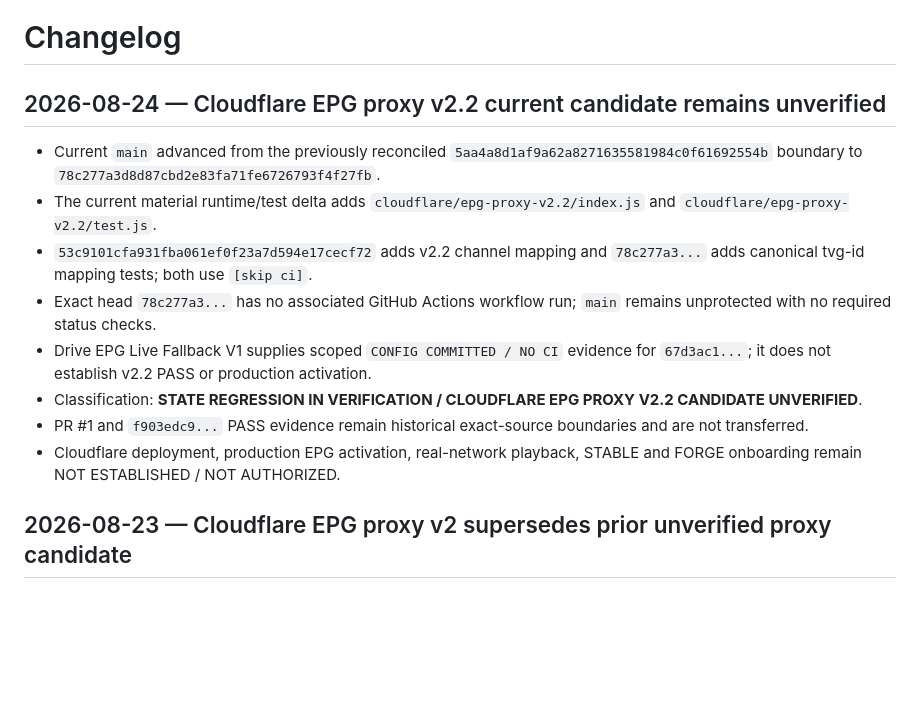
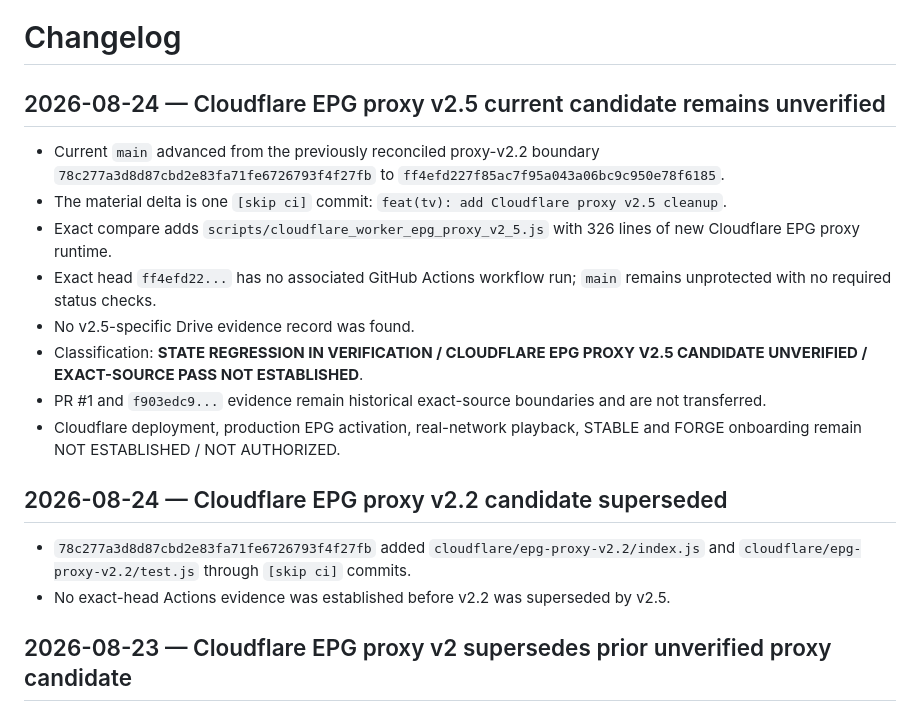
Before and after one commit to Mike80p/italia-tv-hub, a Markdown page: CHANGELOG.md, the part around the change. Rendered like a GitHub page; blank space fills up the shorter version.

Commit message:
docs(changelog): record proxy v2.5 unverified boundary

```diff
--- a/CHANGELOG.md
+++ b/CHANGELOG.md
@@ -1,14 +1,18 @@
 # Changelog
 
-## 2026-08-24 — Cloudflare EPG proxy v2.2 current candidate remains unverified
-- Current `main` advanced from the previously reconciled `5aa4a8d1af9a62a8271635581984c0f61692554b` boundary to `78c277a3d8d87cbd2e83fa71fe6726793f4f27fb`.
-- The current material runtime/test delta adds `cloudflare/epg-proxy-v2.2/index.js` and `cloudflare/epg-proxy-v2.2/test.js`.
-- `53c9101cfa931fba061ef0f23a7d594e17cecf72` adds v2.2 channel mapping and `78c277a3...` adds canonical tvg-id mapping tests; both use `[skip ci]`.
-- Exact head `78c277a3...` has no associated GitHub Actions workflow run; `main` remains unprotected with no required status checks.
-- Drive EPG Live Fallback V1 supplies scoped `CONFIG COMMITTED / NO CI` evidence for `67d3ac1...`; it does not establish v2.2 PASS or production activation.
-- Classification: **STATE REGRESSION IN VERIFICATION / CLOUDFLARE EPG PROXY V2.2 CANDIDATE UNVERIFIED**.
-- PR #1 and `f903edc9...` PASS evidence remain historical exact-source boundaries and are not transferred.
+## 2026-08-24 — Cloudflare EPG proxy v2.5 current candidate remains unverified
+- Current `main` advanced from the previously reconciled proxy-v2.2 boundary `78c277a3d8d87cbd2e83fa71fe6726793f4f27fb` to `ff4efd227f85ac7f95a043a06bc9c950e78f6185`.
+- The material delta is one `[skip ci]` commit: `feat(tv): add Cloudflare proxy v2.5 cleanup`.
+- Exact compare adds `scripts/cloudflare_worker_epg_proxy_v2_5.js` with 326 lines of new Cloudflare EPG proxy runtime.
+- Exact head `ff4efd22...` has no associated GitHub Actions workflow run; `main` remains unprotected with no required status checks.
+- No v2.5-specific Drive evidence record was found.
+- Classification: **STATE REGRESSION IN VERIFICATION / CLOUDFLARE EPG PROXY V2.5 CANDIDATE UNVERIFIED / EXACT-SOURCE PASS NOT ESTABLISHED**.
+- PR #1 and `f903edc9...` evidence remain historical exact-source boundaries and are not transferred.
 - Cloudflare deployment, production EPG activation, real-network playback, STABLE and FORGE onboarding remain NOT ESTABLISHED / NOT AUTHORIZED.
+
+## 2026-08-24 — Cloudflare EPG proxy v2.2 candidate superseded
+- `78c277a3d8d87cbd2e83fa71fe6726793f4f27fb` added `cloudflare/epg-proxy-v2.2/index.js` and `cloudflare/epg-proxy-v2.2/test.js` through `[skip ci]` commits.
+- No exact-head Actions evidence was established before v2.2 was superseded by v2.5.
 
 ## 2026-08-23 — Cloudflare EPG proxy v2 supersedes prior unverified proxy candidate
 - Current `main` advanced from `934def9e13aae376e417f717cd648b028f59448c` to `5aa4a8d1af9a62a8271635581984c0f61692554b` through two additional material `[skip ci]` commits.
```
